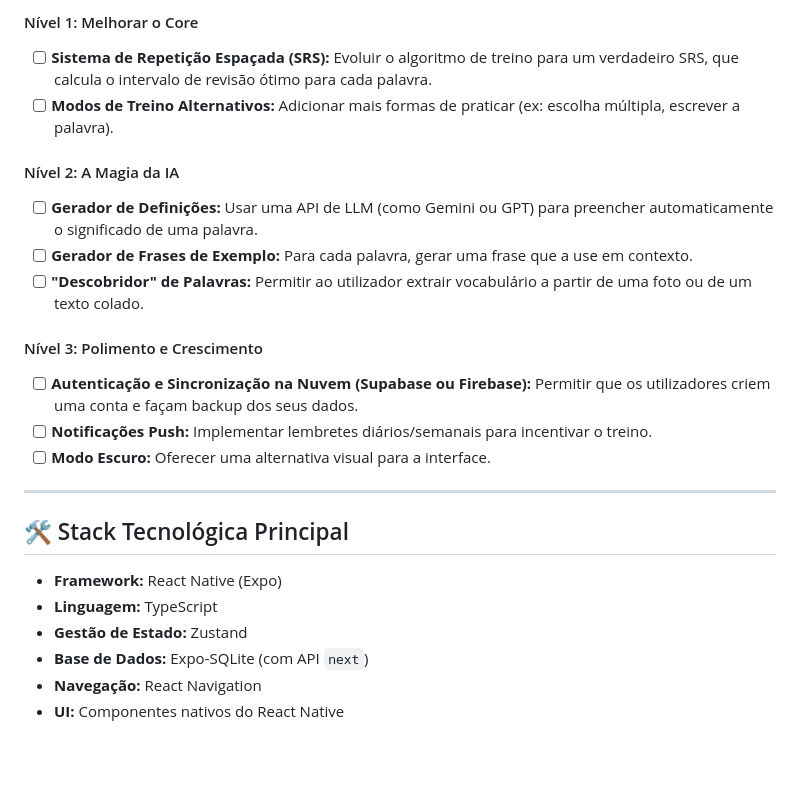
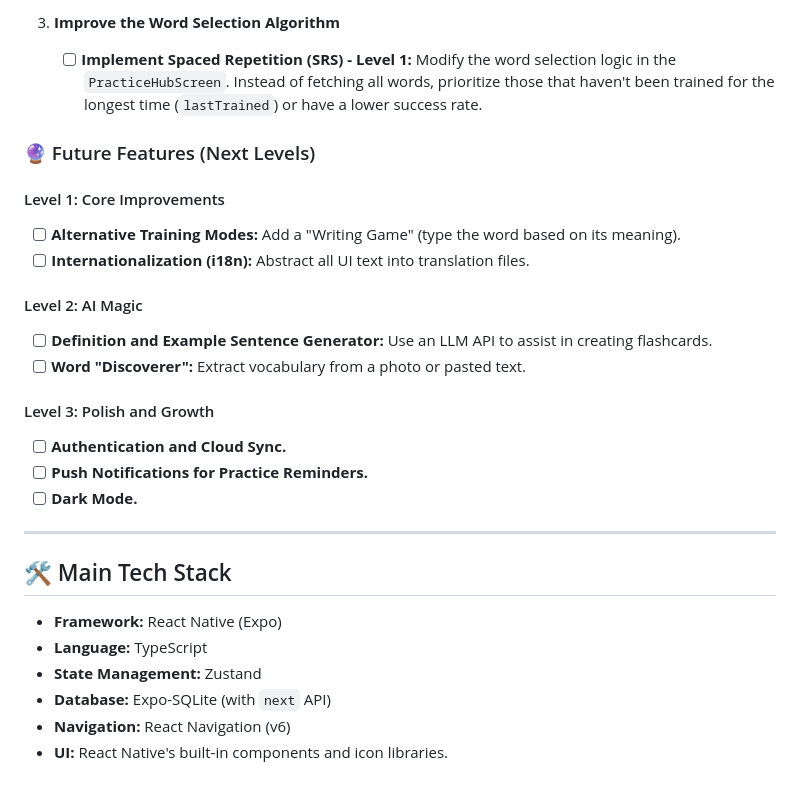
Before and after one commit to filipeoliveira05/newwords, a Markdown page: README.md, the part around the change printed below. Rendered like a GitHub page; blank space fills up the shorter version.

Commit message:
docs: update README

```diff
--- a/README.md
+++ b/README.md
@@ -57,25 +60,32 @@ Com a fundação sólida já construída, o foco agora é desenvolver as funcion
 
-#### Nível 1: Melhorar o Core
-- [ ] **Sistema de Repetição Espaçada (SRS):** Evoluir o algoritmo de treino para um verdadeiro SRS, que calcula o intervalo de revisão ótimo para cada palavra.
-- [ ] **Modos de Treino Alternativos:** Adicionar mais formas de praticar (ex: escolha múltipla, escrever a palavra).
+3.  **Improve the Word Selection Algorithm**
+    - [ ] **Implement Spaced Repetition (SRS) - Level 1:** Modify the word selection logic in the `PracticeHubScreen`. Instead of fetching all words, prioritize those that haven't been trained for the longest time (`lastTrained`) or have a lower success rate.
 
-#### Nível 2: A Magia da IA
-- [ ] **Gerador de Definições:** Usar uma API de LLM (como Gemini ou GPT) para preencher automaticamente o significado de uma palavra.
-- [ ] **Gerador de Frases de Exemplo:** Para cada palavra, gerar uma frase que a use em contexto.
-- [ ] **"Descobridor" de Palavras:** Permitir ao utilizador extrair vocabulário a partir de uma foto ou de um texto colado.
+### 🔮 Future Features (Next Levels)
 
-#### Nível 3: Polimento e Crescimento
-- [ ] **Autenticação e Sincronização na Nuvem (Supabase ou Firebase):** Permitir que os utilizadores criem uma conta e façam backup dos seus dados.
-- [ ] **Notificações Push:** Implementar lembretes diários/semanais para incentivar o treino.
-- [ ] **Modo Escuro:** Oferecer uma alternativa visual para a interface.
+#### Level 1: Core Improvements
+
+- [ ] **Alternative Training Modes:** Add a "Writing Game" (type the word based on its meaning).
+- [ ] **Internationalization (i18n):** Abstract all UI text into translation files.
+
+#### Level 2: AI Magic
+
+- [ ] **Definition and Example Sentence Generator:** Use an LLM API to assist in creating flashcards.
+- [ ] **Word "Discoverer":** Extract vocabulary from a photo or pasted text.
+
+#### Level 3: Polish and Growth
+
+- [ ] **Authentication and Cloud Sync.**
+- [ ] **Push Notifications for Practice Reminders.**
+- [ ] **Dark Mode.**
 
 ---
 
-## 🛠️ Stack Tecnológica Principal
+## 🛠️ Main Tech Stack
 
 - **Framework:** React Native (Expo)
-- **Linguagem:** TypeScript
-- **Gestão de Estado:** Zustand
-- **Base de Dados:** Expo-SQLite (com API `next`)
-- **Navegação:** React Navigation
-- **UI:** Componentes nativos do React Native
+- **Language:** TypeScript
+- **State Management:** Zustand
+- **Database:** Expo-SQLite (with `next` API)
+- **Navigation:** React Navigation (v6)
+- **UI:** React Native's built-in components and icon libraries.
```
Also changed, not shown: other parts of README.md (+39 -36 lines).
